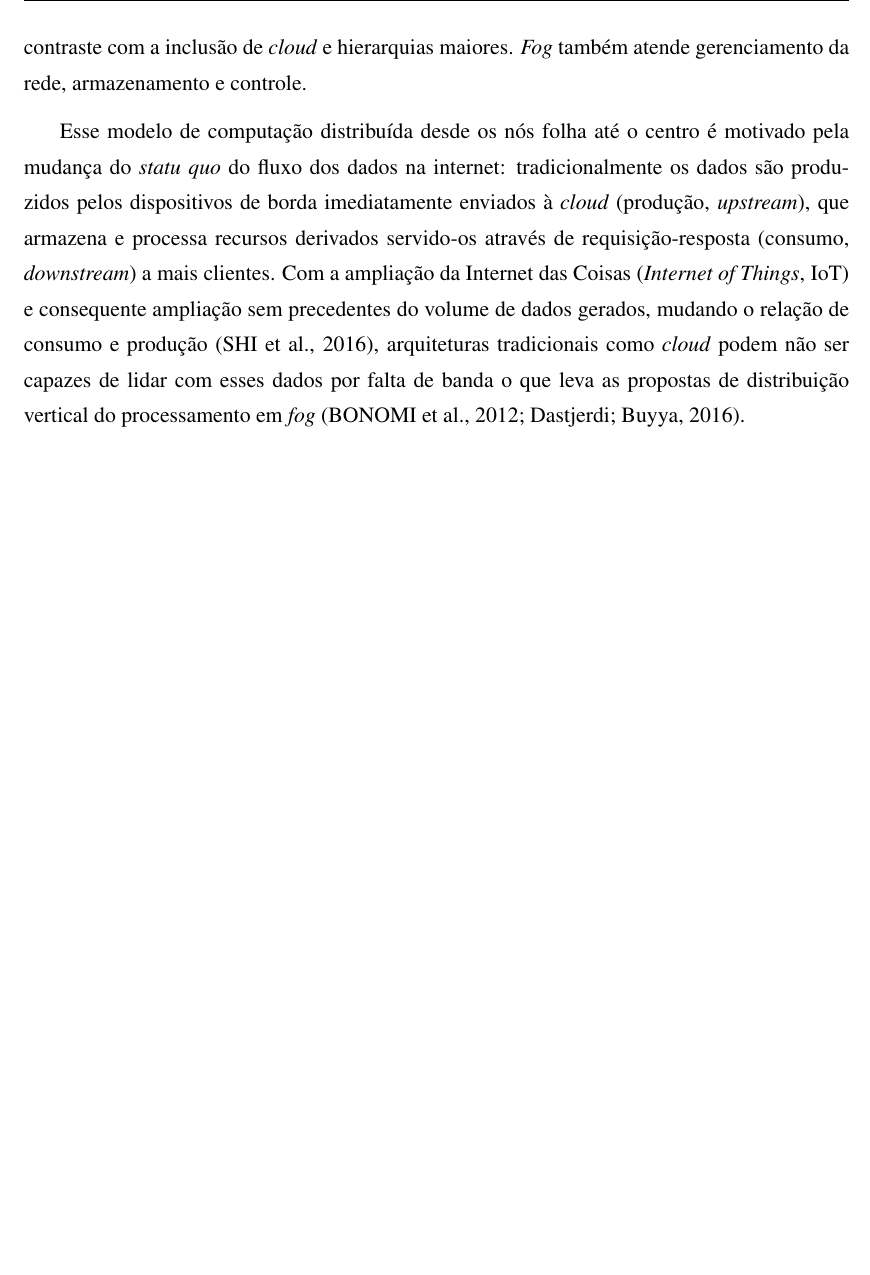
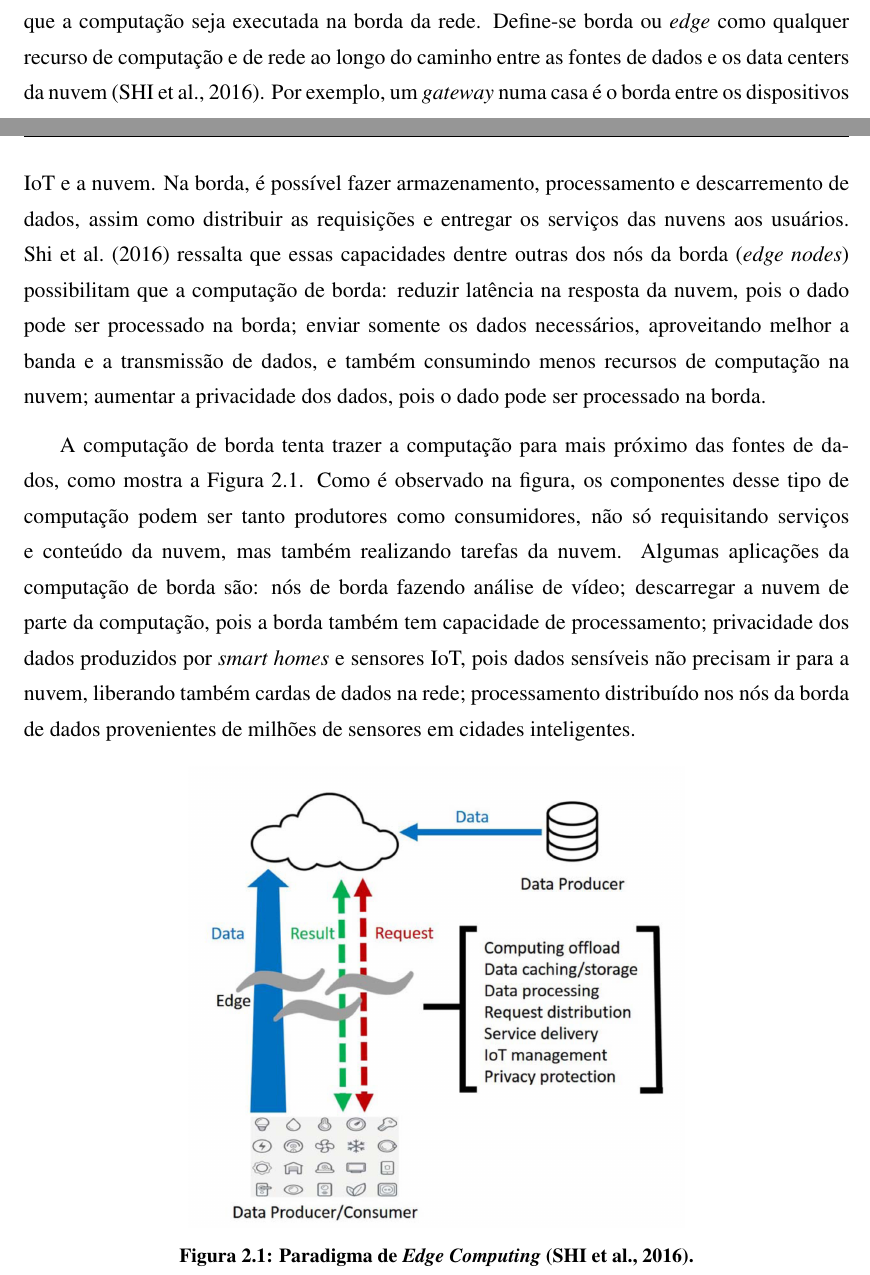
Before and after one commit to luis-puhl/minas-paralelo-paper, a LaTeX thesis (00.main.tex, which reads 02.fundamentos.tex): part of page 9 of 18 before the commit and two parts of pages 9 and 10 of 19 after it, the two joined at a grey line, cut at the place of the change, the shorter picture padded with empty space. The pictures show the PDF file 00.main.pdf that the author committed with the source.

Commit message:
cloud e edge computing

```diff
--- a/02.fundamentos.tex
+++ b/02.fundamentos.tex
@@ -46,2 +47,0 @@ modelo \emph{cloud} e limitação a poucas camadas (por exemplo, somente os nós
-no modelo \emph{edge} em direto contraste com a inclusão de \emph{cloud} e hierarquias
-maiores. \emph{Fog} também atende gerenciamento da rede, armazenamento e controle.
@@ -47,0 +66,11 @@ maiores. \emph{Fog} também atende gerenciamento da rede, armazenamento e contro
+\subsection{Computação de Borda}
+A computação de borda (em inglês, \emph{Edge Computing}) refere-se às tecnologias que permitem que a computação seja executada na borda da rede. Define-se borda ou \emph{edge} como qualquer recurso de computação e de rede ao longo do caminho entre as fontes de dados e os data centers da nuvem \cite{Shi2016}. Por exemplo, um \emph{gateway} numa casa é o borda entre os dispositivos IoT e a nuvem. Na borda, é possível fazer armazenamento,  processamento e descarremento de dados, assim como distribuir as requisições e entregar os serviços das nuvens aos usuários. \citeonline{Shi2016} ressalta que essas capacidades dentre outras dos nós da borda (\emph{edge nodes}) possibilitam que a computação de borda: reduzir latência na resposta da nuvem, pois o dado pode ser processado na borda; enviar somente os dados necessários, aproveitando melhor a banda e a transmissão de dados, e também consumindo menos recursos de computação na nuvem; aumentar a privacidade dos dados, pois o dado pode ser processado na borda.
+
+A computação de borda tenta trazer a computação para mais próximo das fontes de dados, como mostra a Figura \ref{edge-computing}. Como é observado na figura, os componentes desse tipo de computação podem ser tanto produtores como consumidores, não só requisitando serviços e conteúdo da nuvem, mas também realizando tarefas da nuvem. Algumas aplicações da computação de borda são: nós de borda fazendo análise de vídeo; descarregar a nuvem de parte da computação, pois a borda também tem capacidade de processamento; privacidade dos dados produzidos por \emph{smart homes} e sensores IoT, pois dados sensíveis não precisam ir para a nuvem, liberando também cardas de dados na rede; processamento distribuído nos nós da borda de dados provenientes de milhões de sensores em cidades inteligentes.
+
+\begin{figure}[ht]
+\centering
+\includegraphics[width=0.6\textwidth]{figuras/edge-computing.png}
+\caption{Paradigma de \emph{Edge Computing} \cite{Shi2016}.}
+\label{edge-computing}
+\end{figure}
@@ -51,17 +96,19 @@ maiores. \emph{Fog} também atende gerenciamento da rede, armazenamento e contro
 % additional to computation, fog also addresses networking, storage, control and
 % acceleration. \cite{IEEECommunicationsSociety2018}
 
-Esse modelo de computação distribuída desde os nós folha até o centro é motivado
-pela mudança do \emph{statu quo} do fluxo dos dados na internet: tradicionalmente
-os dados são produzidos pelos dispositivos de borda imediatamente enviados à
-\emph{cloud} (produção, \emph{upstream}),
-que armazena e processa recursos derivados servido-os através de requisição-resposta
-(consumo, \emph{downstream}) a mais clientes.
-Com a ampliação da Internet das Coisas (\emph{Internet of Things}, IoT) e consequente
-ampliação sem precedentes do volume de dados gerados, mudando o relação de consumo
-e produção \cite{Shi2016}, arquiteturas tradicionais como \emph{cloud} podem não
-ser capazes de lidar com esses dados por falta de banda o que leva as
-propostas de distribuição vertical do processamento em \emph{fog} \cite{Bonomi2012, Dastjerdi2016}.
+% Esse modelo de computação distribuída desde os nós folha até o centro é motivado
+% pela mudança do \emph{statu quo} do fluxo dos dados na internet: tradicionalmente
+% os dados são produzidos pelos dispositivos de borda imediatamente enviados à
+% \emph{cloud} (produção, \emph{upstream}),
+% que armazena e processa recursos derivados servido-os através de requisição-resposta
+% (consumo, \emph{downstream}) a mais clientes.
+% Com a ampliação da Internet das Coisas (\emph{Internet of Things}, IoT) e consequente
+% ampliação sem precedentes do volume de dados gerados, mudando o relação de consumo
+% e produção \cite{Shi2016}, arquiteturas tradicionais como \emph{cloud} podem não
+% ser capazes de lidar com esses dados por falta de banda o que leva as
+% propostas de distribuição vertical do processamento em \emph{fog} \cite{Bonomi2012, Dastjerdi2016}.
+
+
 
 % Previous work such as micro datacen- ter [12], [13], cloudlet [14], and fog computing [15]
 % [15] F. Bonomi, R. Milito, J. Zhu, and S. Addepalli,
```
Also changed, not shown: 00.main.pdf, figuras/edge-computing.png (added), 02.fundamentos.tex (66 more changed lines).
